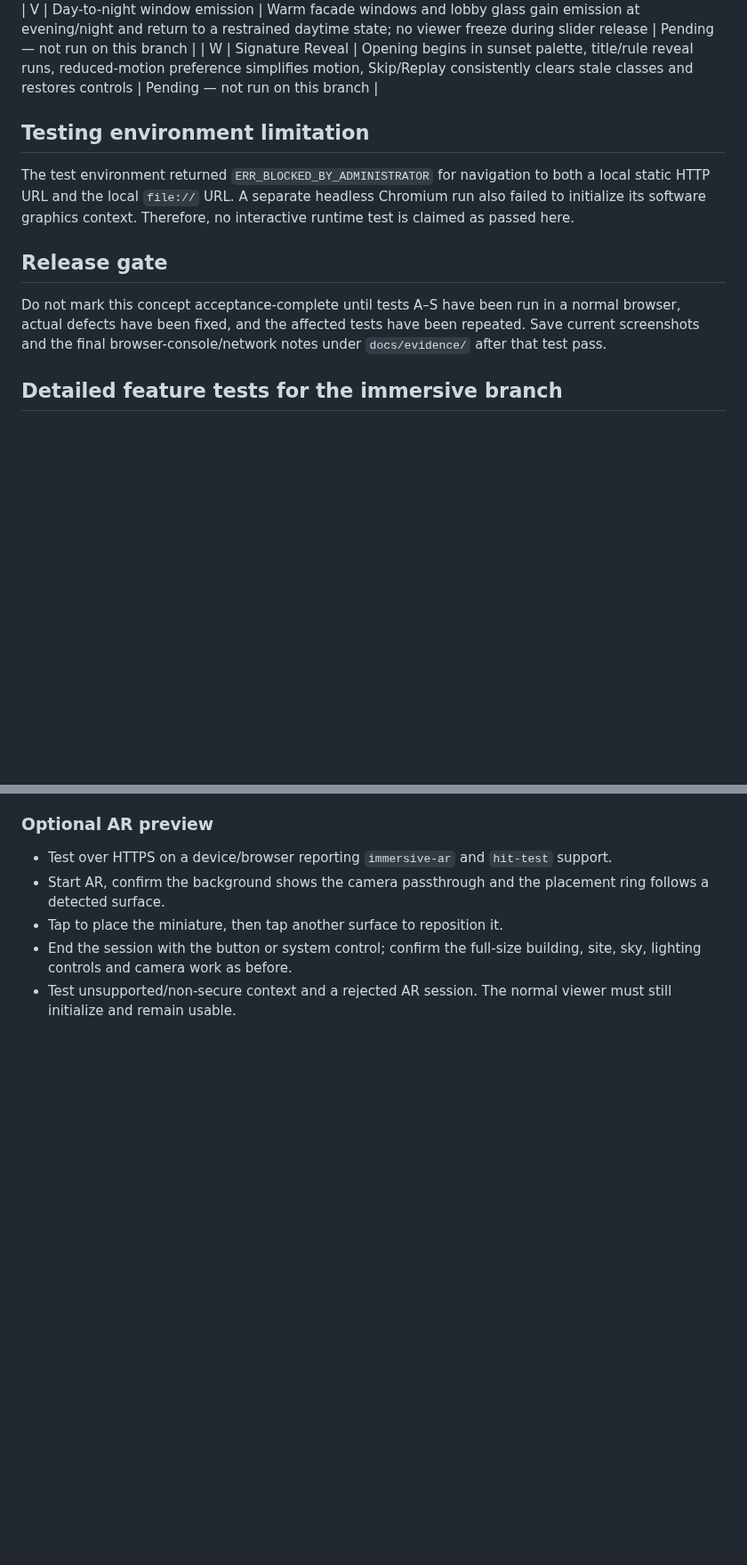
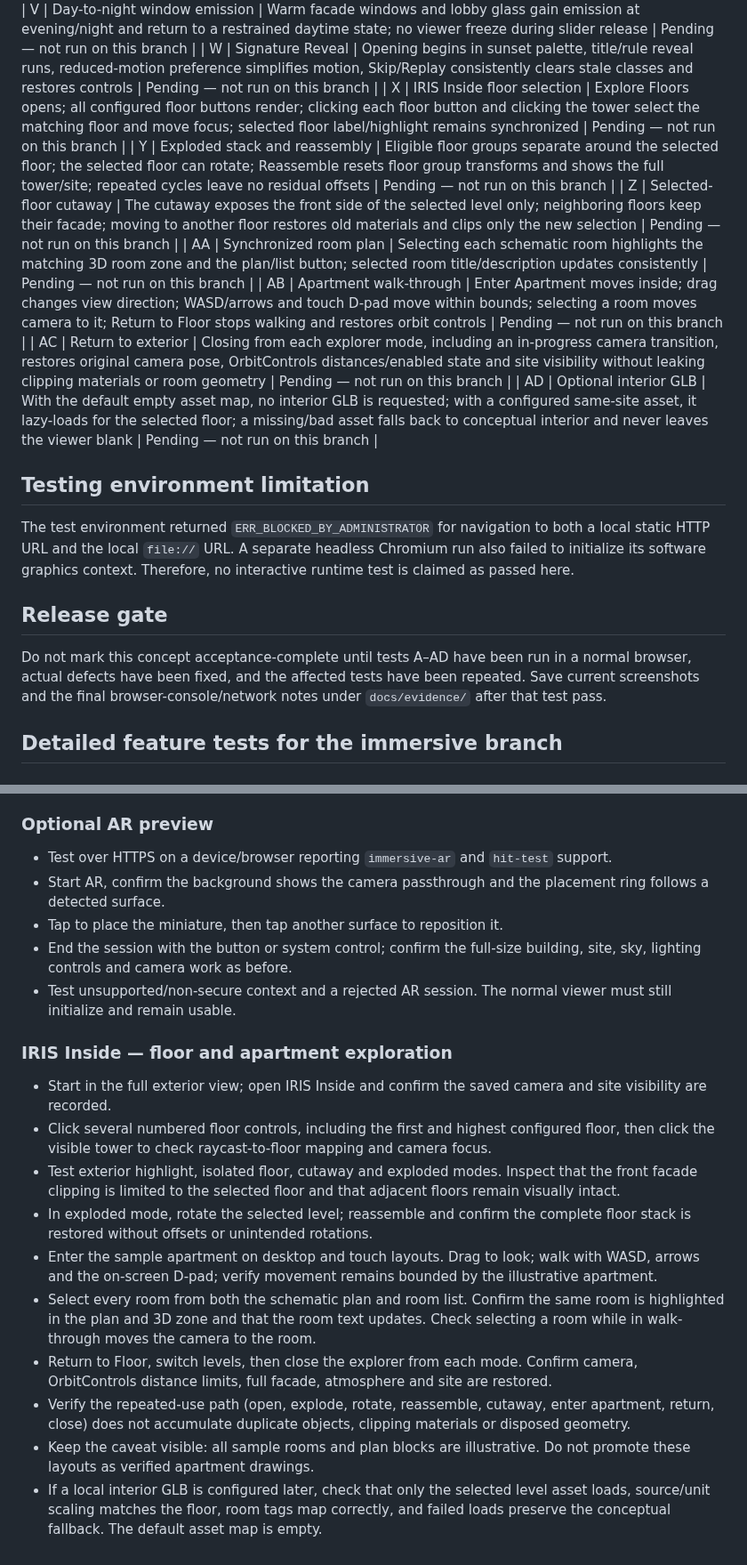
Before and after one commit to shivakandula456-tech/iri, a Markdown page: docs/testing-checklist.md, 2 parts joined by grey strips. Shown at 89% size. GitHub-like rendering; blank space fills up the shorter version.

Commit message:
Add IRIS Inside floor, cutaway, room-plan and walk-through acceptance tests

```diff
--- a/docs/testing-checklist.md
+++ b/docs/testing-checklist.md
@@ -48,6 +48,13 @@ For all pending rows, record the browser/OS, actual outcome, notes and retest ou
 | U | Blueprint-to-Reality | Blueprint hides shaded meshes and draws the same geometry as technical edges; Reality restores original visibility/materials; repeated switching leaves no duplicate overlays or resource growth | Pending — not run on this branch |
 | V | Day-to-night window emission | Warm facade windows and lobby glass gain emission at evening/night and return to a restrained daytime state; no viewer freeze during slider release | Pending — not run on this branch |
 | W | Signature Reveal | Opening begins in sunset palette, title/rule reveal runs, reduced-motion preference simplifies motion, Skip/Replay consistently clears stale classes and restores controls | Pending — not run on this branch |
+| X | IRIS Inside floor selection | Explore Floors opens; all configured floor buttons render; clicking each floor button and clicking the tower select the matching floor and move focus; selected floor label/highlight remains synchronized | Pending — not run on this branch |
+| Y | Exploded stack and reassembly | Eligible floor groups separate around the selected floor; the selected floor can rotate; Reassemble resets floor group transforms and shows the full tower/site; repeated cycles leave no residual offsets | Pending — not run on this branch |
+| Z | Selected-floor cutaway | The cutaway exposes the front side of the selected level only; neighboring floors keep their facade; moving to another floor restores old materials and clips only the new selection | Pending — not run on this branch |
+| AA | Synchronized room plan | Selecting each schematic room highlights the matching 3D room zone and the plan/list button; selected room title/description updates consistently | Pending — not run on this branch |
+| AB | Apartment walk-through | Enter Apartment moves inside; drag changes view direction; WASD/arrows and touch D-pad move within bounds; selecting a room moves camera to it; Return to Floor stops walking and restores orbit controls | Pending — not run on this branch |
+| AC | Return to exterior | Closing from each explorer mode, including an in-progress camera transition, restores original camera pose, OrbitControls distances/enabled state and site visibility without leaking clipping materials or room geometry | Pending — not run on this branch |
+| AD | Optional interior GLB | With the default empty asset map, no interior GLB is requested; with a configured same-site asset, it lazy-loads for the selected floor; a missing/bad asset falls back to conceptual interior and never leaves the viewer blank | Pending — not run on this branch |
 
 ## Testing environment limitation
 
@@ -55,7 +62,7 @@ The test environment returned `ERR_BLOCKED_BY_ADMINISTRATOR` for navigation to b
 
 ## Release gate
 
-Do not mark this concept acceptance-complete until tests A–S have been run in a normal browser, actual defects have been fixed, and the affected tests have been repeated. Save current screenshots and the final browser-console/network notes under `docs/evidence/` after that test pass.
+Do not mark this concept acceptance-complete until tests A–AD have been run in a normal browser, actual defects have been fixed, and the affected tests have been repeated. Save current screenshots and the final browser-console/network notes under `docs/evidence/` after that test pass.
 
 
 ## Detailed feature tests for the immersive branch
@@ -101,3 +108,16 @@ Do not mark this concept acceptance-complete until tests A–S have been run in
 - Tap to place the miniature, then tap another surface to reposition it.
 - End the session with the button or system control; confirm the full-size building, site, sky, lighting controls and camera work as before.
 - Test unsupported/non-secure context and a rejected AR session. The normal viewer must still initialize and remain usable.
+
+
+### IRIS Inside — floor and apartment exploration
+- Start in the full exterior view; open IRIS Inside and confirm the saved camera and site visibility are recorded.
+- Click several numbered floor controls, including the first and highest configured floor, then click the visible tower to check raycast-to-floor mapping and camera focus.
+- Test exterior highlight, isolated floor, cutaway and exploded modes. Inspect that the front facade clipping is limited to the selected floor and that adjacent floors remain visually intact.
+- In exploded mode, rotate the selected level; reassemble and confirm the complete floor stack is restored without offsets or unintended rotations.
+- Enter the sample apartment on desktop and touch layouts. Drag to look; walk with WASD, arrows and the on-screen D-pad; verify movement remains bounded by the illustrative apartment.
+- Select every room from both the schematic plan and room list. Confirm the same room is highlighted in the plan and 3D zone and that the room text updates. Check selecting a room while in walk-through moves the camera to the room.
+- Return to Floor, switch levels, then close the explorer from each mode. Confirm camera, OrbitControls distance limits, full facade, atmosphere and site are restored.
+- Verify the repeated-use path (open, explode, rotate, reassemble, cutaway, enter apartment, return, close) does not accumulate duplicate objects, clipping materials or disposed geometry.
+- Keep the caveat visible: all sample rooms and plan blocks are illustrative. Do not promote these layouts as verified apartment drawings.
+- If a local interior GLB is configured later, check that only the selected level asset loads, source/unit scaling matches the floor, room tags map correctly, and failed loads preserve the conceptual fallback. The default asset map is empty.
```
Also changed, not shown: other parts of docs/testing-checklist.md (+1 -1 lines).
